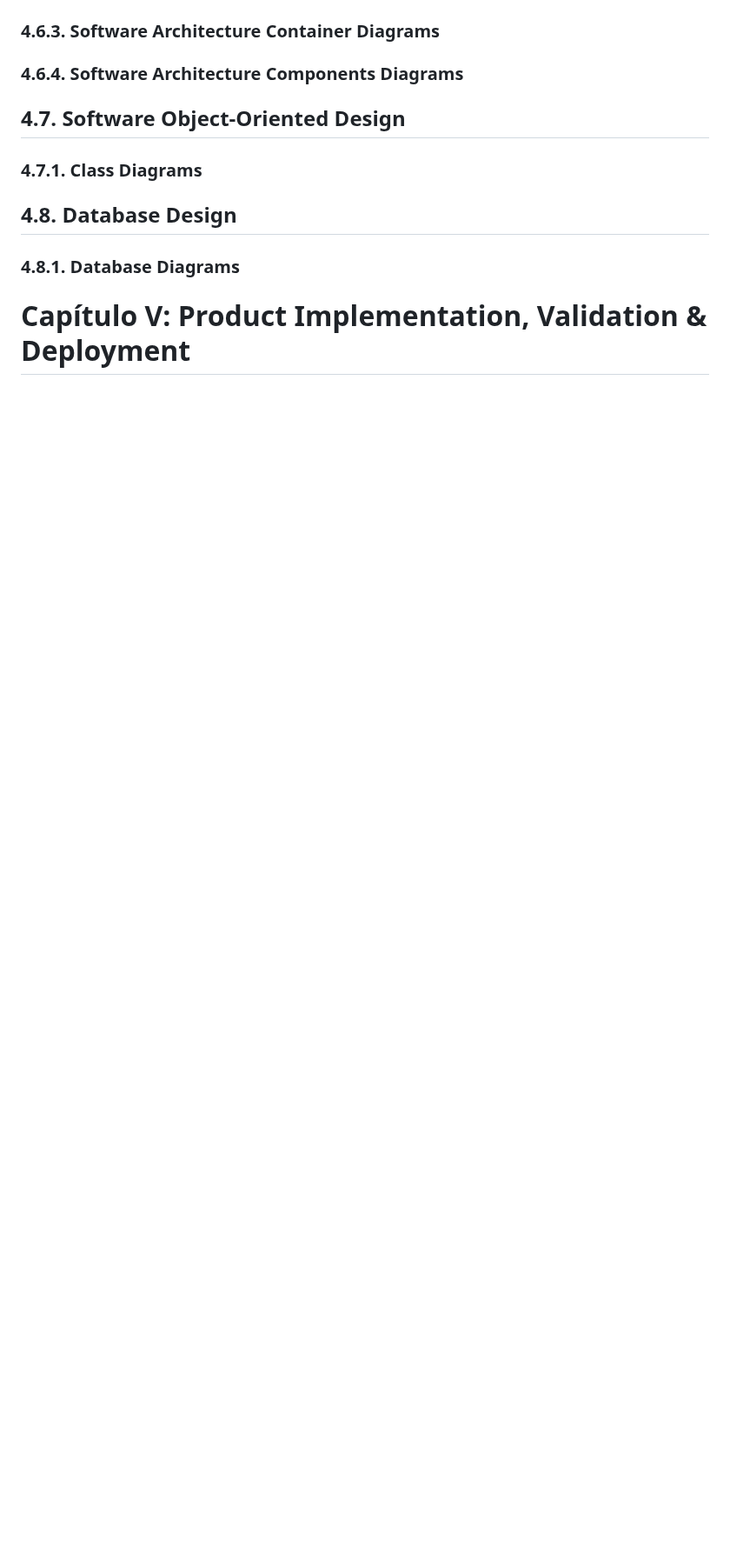
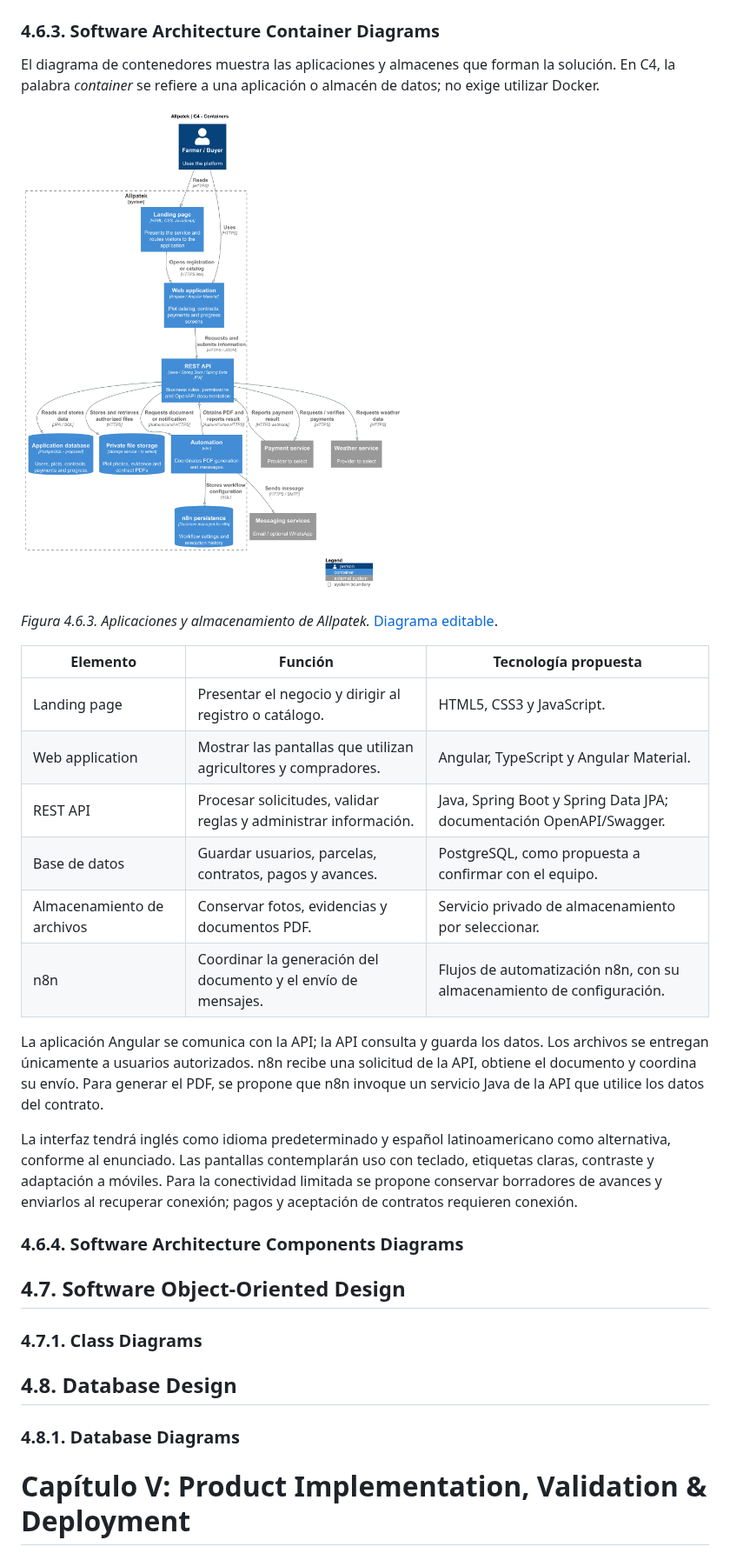
Before and after one commit to upc-pre-202620-1asi0729-7753-Terranova/allpatek-report, a Markdown page: README.md, the part around one of its changes. Shown at 87% size. Drawn GitHub-style; pictures changed too: assets/chapter-04/architecture/03-containers.png (added); blank space fills up the shorter version.

Commit message:
docs(report): add context and container diagrams

```diff
--- a/README.md
+++ b/README.md
@@ -366,4 +375,24 @@ Las reglas principales son:
 ### 4.6.3. Software Architecture Container Diagrams
+
+El diagrama de contenedores muestra las aplicaciones y almacenes que forman la solución. En C4, la palabra *container* se refiere a una aplicación o almacén de datos; no exige utilizar Docker.
+
+![Figura 4.6.3. Aplicaciones y almacenamiento de Allpatek](assets/chapter-04/architecture/03-containers.png)
+
+*Figura 4.6.3. Aplicaciones y almacenamiento de Allpatek.* [Diagrama editable](assets/chapter-04/architecture/03-containers.puml).
+
+| Elemento | Función | Tecnología propuesta |
+|---|---|---|
+| Landing page | Presentar el negocio y dirigir al registro o catálogo. | HTML5, CSS3 y JavaScript. |
+| Web application | Mostrar las pantallas que utilizan agricultores y compradores. | Angular, TypeScript y Angular Material. |
+| REST API | Procesar solicitudes, validar reglas y administrar información. | Java, Spring Boot y Spring Data JPA; documentación OpenAPI/Swagger. |
+| Base de datos | Guardar usuarios, parcelas, contratos, pagos y avances. | PostgreSQL, como propuesta a confirmar con el equipo. |
+| Almacenamiento de archivos | Conservar fotos, evidencias y documentos PDF. | Servicio privado de almacenamiento por seleccionar. |
+| n8n | Coordinar la generación del documento y el envío de mensajes. | Flujos de automatización n8n, con su almacenamiento de configuración. |
+
+La aplicación Angular se comunica con la API; la API consulta y guarda los datos. Los archivos se entregan únicamente a usuarios autorizados. n8n recibe una solicitud de la API, obtiene el documento y coordina su envío. Para generar el PDF, se propone que n8n invoque un servicio Java de la API que utilice los datos del contrato.
+
+La interfaz tendrá inglés como idioma predeterminado y español latinoamericano como alternativa, conforme al enunciado. Las pantallas contemplarán uso con teclado, etiquetas claras, contraste y adaptación a móviles. Para la conectividad limitada se propone conservar borradores de avances y enviarlos al recuperar conexión; pagos y aceptación de contratos requieren conexión.
+
 ### 4.6.4. Software Architecture Components Diagrams
 
 ## 4.7. Software Object-Oriented Design
```
Also changed, not shown: other parts of README.md (+9 -0 lines), assets/chapter-04/architecture/02-context.png (added), 4 other files.
